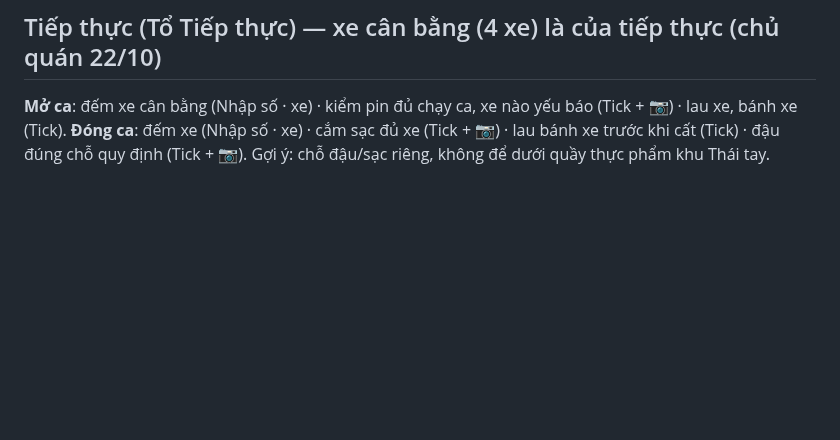
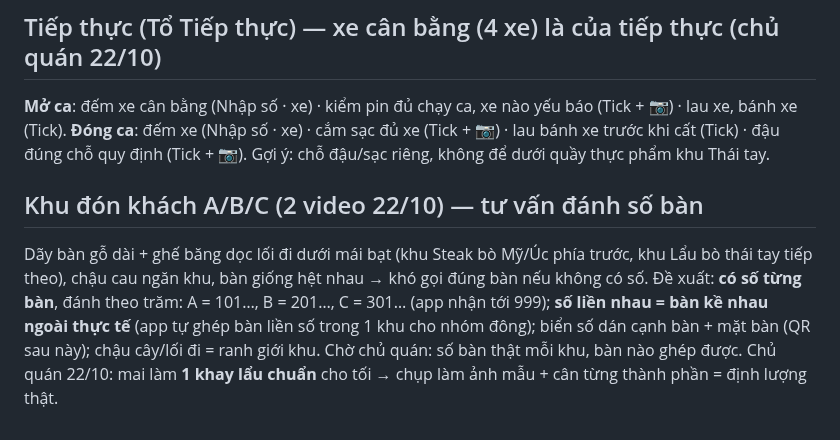
Before and after one commit to trinh240887-maker/C-u-Long-Tr-n, a Markdown page: memory/projects/checklist-khu.md, the part around the change. Rendered like a GitHub page; blank space fills up the shorter version.

Commit message:
Ghi tư vấn đánh số bàn khu A/B/C, khay lẩu chuẩn
Co-Authored-By: Claude Opus 5.5 <noreply@anthropic.com>
Claude-Session: https://claude.ai/code/session_01W9QC7mehTqo59y8PRGU83u

```diff
--- a/memory/projects/checklist-khu.md
+++ b/memory/projects/checklist-khu.md
@@ -59,3 +59,9 @@ Quầy dài mặt trắng + kính chắn, máy thái thứ 2, chỗ order/màn h
 **Mở ca**: đếm xe cân bằng (Nhập số · xe) · kiểm pin đủ chạy ca, xe nào yếu báo (Tick + 📷) · lau xe, bánh xe (Tick).
 **Đóng ca**: đếm xe (Nhập số · xe) · cắm sạc đủ xe (Tick + 📷) · lau bánh xe trước khi cất (Tick) · đậu đúng chỗ quy định (Tick + 📷).
 Gợi ý: chỗ đậu/sạc riêng, không để dưới quầy thực phẩm khu Thái tay.
+
+## Khu đón khách A/B/C (2 video 22/10) — tư vấn đánh số bàn
+Dãy bàn gỗ dài + ghế băng dọc lối đi dưới mái bạt (khu Steak bò Mỹ/Úc phía trước, khu Lẩu bò thái tay tiếp theo), chậu cau ngăn khu, bàn giống hệt nhau → khó gọi đúng bàn nếu không có số.
+Đề xuất: **có số từng bàn**, đánh theo trăm: A = 101…, B = 201…, C = 301… (app nhận tới 999); **số liền nhau = bàn kề nhau ngoài thực tế** (app tự ghép bàn liền số trong 1 khu cho nhóm đông); biển số dán cạnh bàn + mặt bàn (QR sau này); chậu cây/lối đi = ranh giới khu.
+Chờ chủ quán: số bàn thật mỗi khu, bàn nào ghép được.
+Chủ quán 22/10: mai làm **1 khay lẩu chuẩn** cho tối → chụp làm ảnh mẫu + cân từng thành phần = định lượng thật.
```
